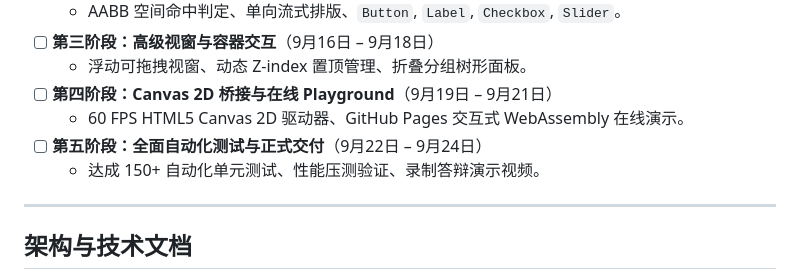
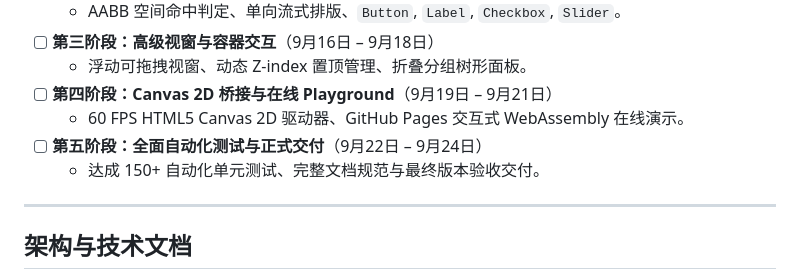
Before and after one commit to LING71671/moon-egui, a Markdown page: README_zh.md, the part around the change. Drawn GitHub-style.

Commit message:
docs: remove redundant video requirement to strictly align with official rules

```diff
--- a/README_zh.md
+++ b/README_zh.md
@@ -146,7 +146,7 @@ fn update_ui(ui : &mut UIContext, state : &mut AppState) {
 - [ ] **第四阶段：Canvas 2D 桥接与在线 Playground**（9月19日 – 9月21日）
   - 60 FPS HTML5 Canvas 2D 驱动器、GitHub Pages 交互式 WebAssembly 在线演示。
 - [ ] **第五阶段：全面自动化测试与正式交付**（9月22日 – 9月24日）
-  - 达成 150+ 自动化单元测试、性能压测验证、录制答辩演示视频。
+  - 达成 150+ 自动化单元测试、完整文档规范与最终版本验收交付。
 
 ---
 
```
